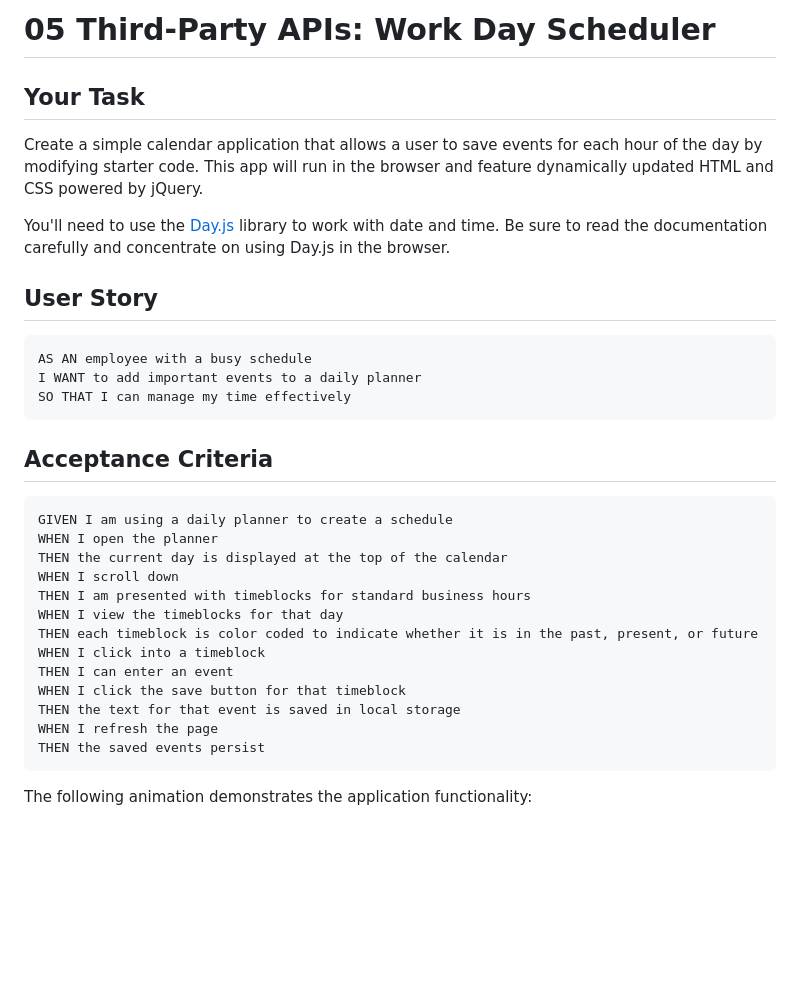
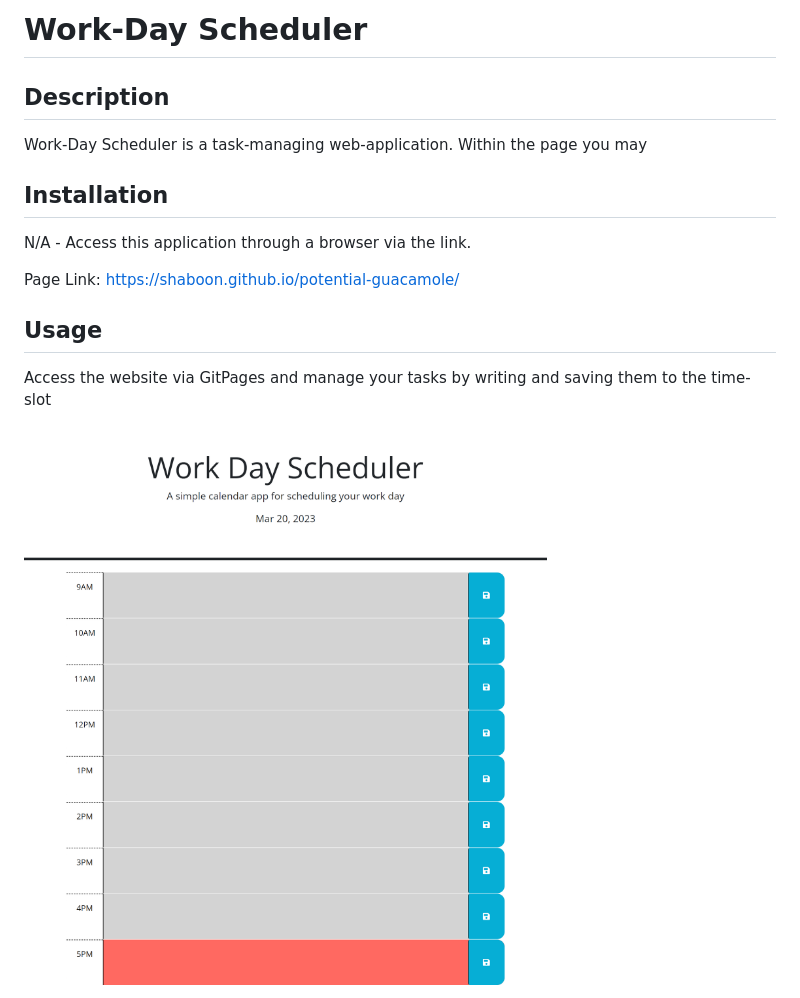
Before and after one commit to shaboon/potential-guacamole, a Markdown page: README.md, the part around the change printed below. Drawn GitHub-style; pictures changed too: assets/image/shaboon.github.io_potential-guacamole_.png (added); blank space fills up the shorter version.

````diff
--- a/README.md
+++ b/README.md
@@ -1,36 +1,19 @@
-# 05 Third-Party APIs: Work Day Scheduler
+# Work-Day Scheduler
 
-## Your Task
+## Description
 
-Create a simple calendar application that allows a user to save events for each hour of the day by modifying starter code. This app will run in the browser and feature dynamically updated HTML and CSS powered by jQuery.
+Work-Day Scheduler is a task-managing web-application. Within the page you may
 
-You'll need to use the [Day.js](https://day.js.org/en/) library to work with date and time. Be sure to read the documentation carefully and concentrate on using Day.js in the browser.
+## Installation
 
-## User Story
+N/A - Access this application through a browser via the link.
 
-```md
-AS AN employee with a busy schedule
-I WANT to add important events to a daily planner
-SO THAT I can manage my time effectively
-```
+Page Link:
+https://shaboon.github.io/potential-guacamole/
 
-## Acceptance Criteria
+## Usage
 
-```md
-GIVEN I am using a daily planner to create a schedule
-WHEN I open the planner
-THEN the current day is displayed at the top of the calendar
-WHEN I scroll down
-THEN I am presented with timeblocks for standard business hours
-WHEN I view the timeblocks for that day
-THEN each timeblock is color coded to indicate whether it is in the past, present, or future
-WHEN I click into a timeblock
-THEN I can enter an event
-WHEN I click the save button for that timeblock
-THEN the text for that event is saved in local storage
-WHEN I refresh the page
-THEN the saved events persist
-```
+Access the website via GitPages and manage your tasks by writing and saving them to the time-slot
 
-The following animation demonstrates the application functionality:
+![alt text](assets/image/shaboon.github.io_potential-guacamole_.png)
 
````
Also changed, not shown: other parts of README.md (+13 -53 lines), 2 other files.
